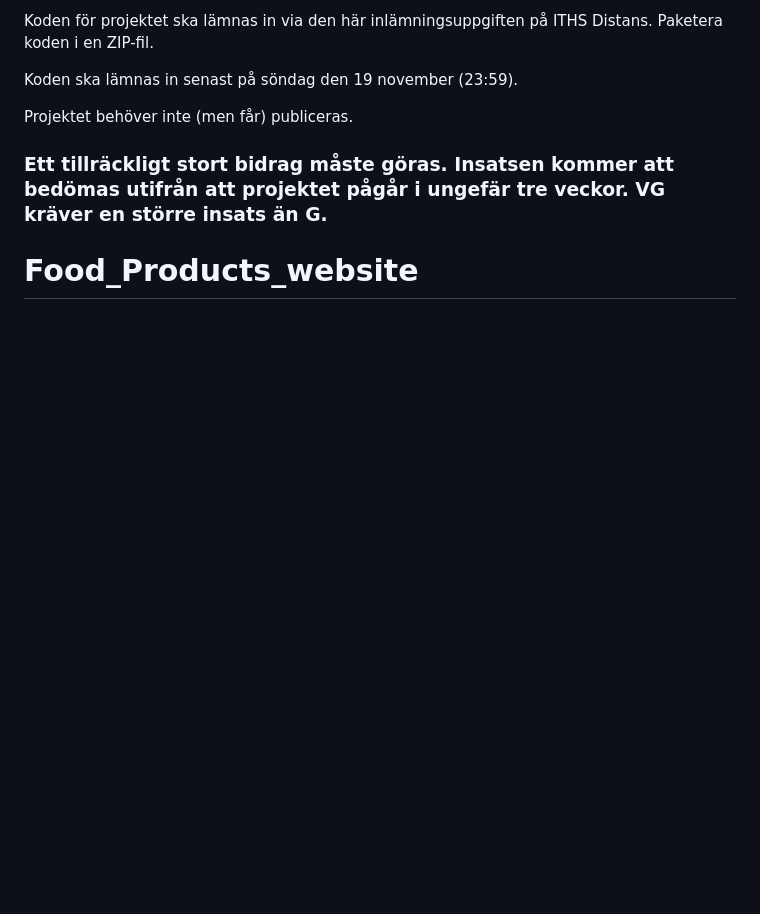
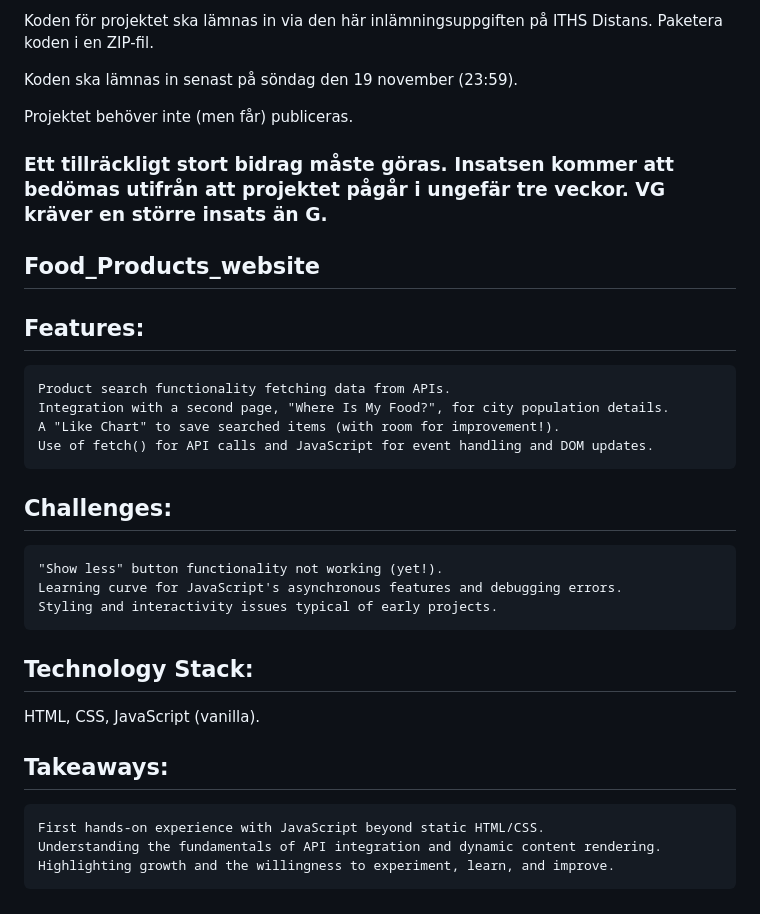
Before and after one commit to YuvanVH/Food_Products_website, a Markdown page: README.md, the part around the change. Rendered like a GitHub page; blank space fills up the shorter version.

```diff
--- a/README.md
+++ b/README.md
@@ -92,4 +92,26 @@ Koden ska lämnas in senast på söndag den 19 november (23:59).
 Projektet behöver inte (men får) publiceras.
 
 ### Ett tillräckligt stort bidrag måste göras. Insatsen kommer att bedömas utifrån att projektet pågår i ungefär tre veckor. VG kräver en större insats än G.
-# Food_Products_website
+Food_Products_website
+---
+## Features:
+
+    Product search functionality fetching data from APIs.
+    Integration with a second page, "Where Is My Food?", for city population details.
+    A "Like Chart" to save searched items (with room for improvement!).
+    Use of fetch() for API calls and JavaScript for event handling and DOM updates.
+
+## Challenges:
+
+    "Show less" button functionality not working (yet!).
+    Learning curve for JavaScript's asynchronous features and debugging errors.
+    Styling and interactivity issues typical of early projects.
+
+## Technology Stack:
+HTML, CSS, JavaScript (vanilla).
+
+## Takeaways:
+
+    First hands-on experience with JavaScript beyond static HTML/CSS.
+    Understanding the fundamentals of API integration and dynamic content rendering.
+    Highlighting growth and the willingness to experiment, learn, and improve.
```
